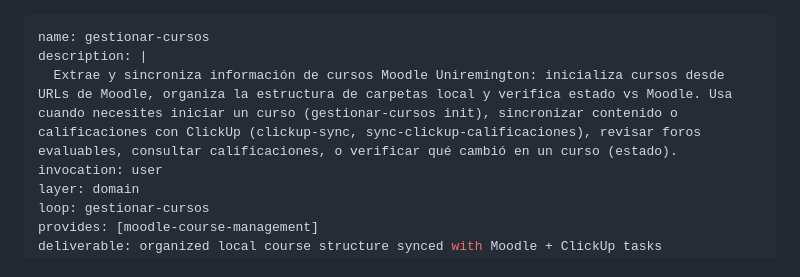
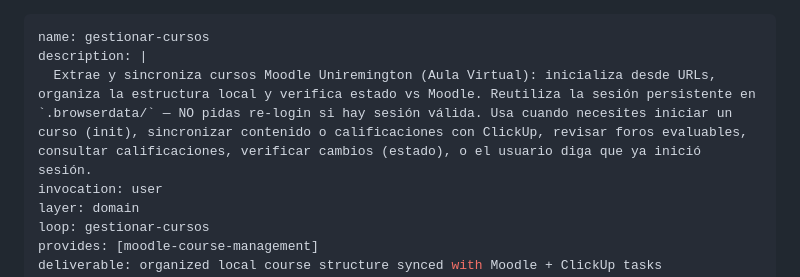
Before and after one commit to arendon1/agent-skills, a Markdown page: domain/gestionar-cursos/SKILL.md, the part around the change. GitHub-like rendering.

Commit message:
feat(gestionar-cursos): description rewritten per Kimi review (455 chars)
Kimi K3 review verdict: GO-WITH-CHANGES. Applied: drop hostname URL
(dead weight), front-load 'Aula Virtual' in first 60 chars, drop
script names from triggers (users say ClickUp), dedupe estado, trim
to 455 chars. Persistence hint stays in description (user utterance
'ya inicié sesión' selects the skill); TTL + .moodle_session.json
detail lives in the body step 0 (already added).

```diff
--- a/domain/gestionar-cursos/SKILL.md
+++ b/domain/gestionar-cursos/SKILL.md
@@ -1,7 +1,7 @@
 ---
 name: gestionar-cursos
 description: |
-  Extrae y sincroniza información de cursos Moodle Uniremington: inicializa cursos desde URLs de Moodle, organiza la estructura de carpetas local y verifica estado vs Moodle. Usa cuando necesites iniciar un curso (gestionar-cursos init), sincronizar contenido o calificaciones con ClickUp (clickup-sync, sync-clickup-calificaciones), revisar foros evaluables, consultar calificaciones, o verificar qué cambió en un curso (estado).
+  Extrae y sincroniza cursos Moodle Uniremington (Aula Virtual): inicializa desde URLs, organiza la estructura local y verifica estado vs Moodle. Reutiliza la sesión persistente en `.browserdata/` — NO pidas re-login si hay sesión válida. Usa cuando necesites iniciar un curso (init), sincronizar contenido o calificaciones con ClickUp, revisar foros evaluables, consultar calificaciones, verificar cambios (estado), o el usuario diga que ya inició sesión.
 invocation: user
 layer: domain
 loop: gestionar-cursos
```
